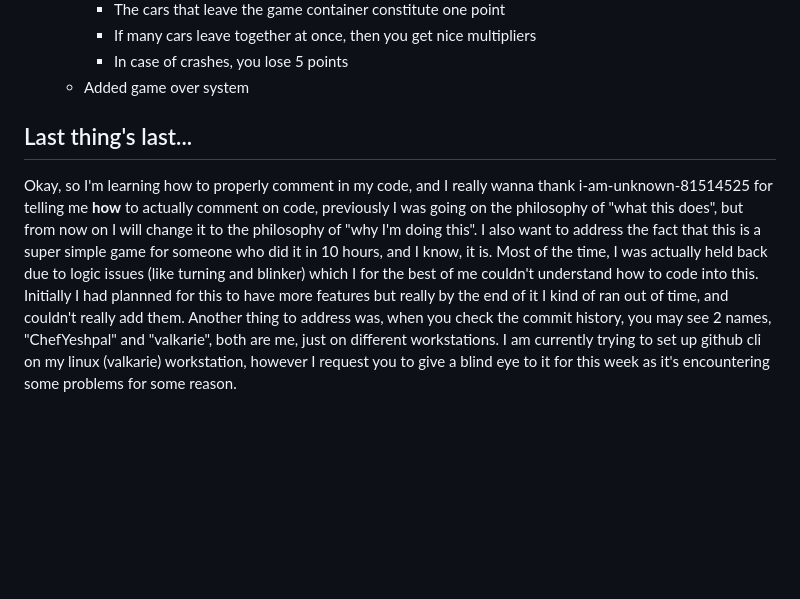
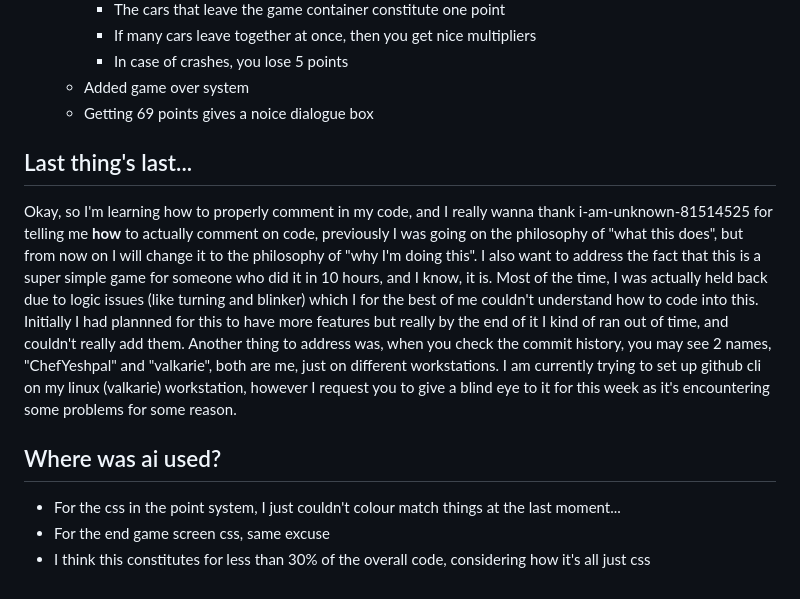
Before and after one commit to ChefYeshpal/webapp-trafficsim, a Markdown page: README.md, the part around the change. GitHub-like rendering; blank space fills up the shorter version.

```diff
--- a/README.md
+++ b/README.md
@@ -73,9 +73,16 @@ Although, it will probably be much much simpler, with less logic involved as I c
         - If many cars leave together at once, then you get nice multipliers
         - In case of crashes, you lose 5 points
     - Added game over system
+    - Getting 69 points gives a noice dialogue box
 
 ## Last thing's last...
 
 Okay, so I'm learning how to properly comment in my code, and I really wanna thank i-am-unknown-81514525 for telling me **how** to actually comment on code, previously I was going on the philosophy of "what this does", but from now on I will change it to the philosophy of "why I'm doing this".
 I also want to address the fact that this is a super simple game for someone who did it in 10 hours, and I know, it is. Most of the time, I was actually held back due to logic issues (like turning and blinker) which I for the best of me couldn't understand how to code into this. Initially I had plannned for this to have more features but really by the end of it I kind of ran out of time, and couldn't really add them.
 Another thing to address was, when you check the commit history, you may see 2 names, "ChefYeshpal" and "valkarie", both are me, just on different workstations. I am currently trying to set up github cli on my linux (valkarie) workstation, however I request you to give a blind eye to it for this week as it's encountering some problems for some reason.
+
+## Where was ai used?
+
+- For the css in the point system, I just couldn't colour match things at the last moment...
+- For the end game screen css, same excuse
+- I think this constitutes for less than 30% of the overall code, considering how it's all just css
```
